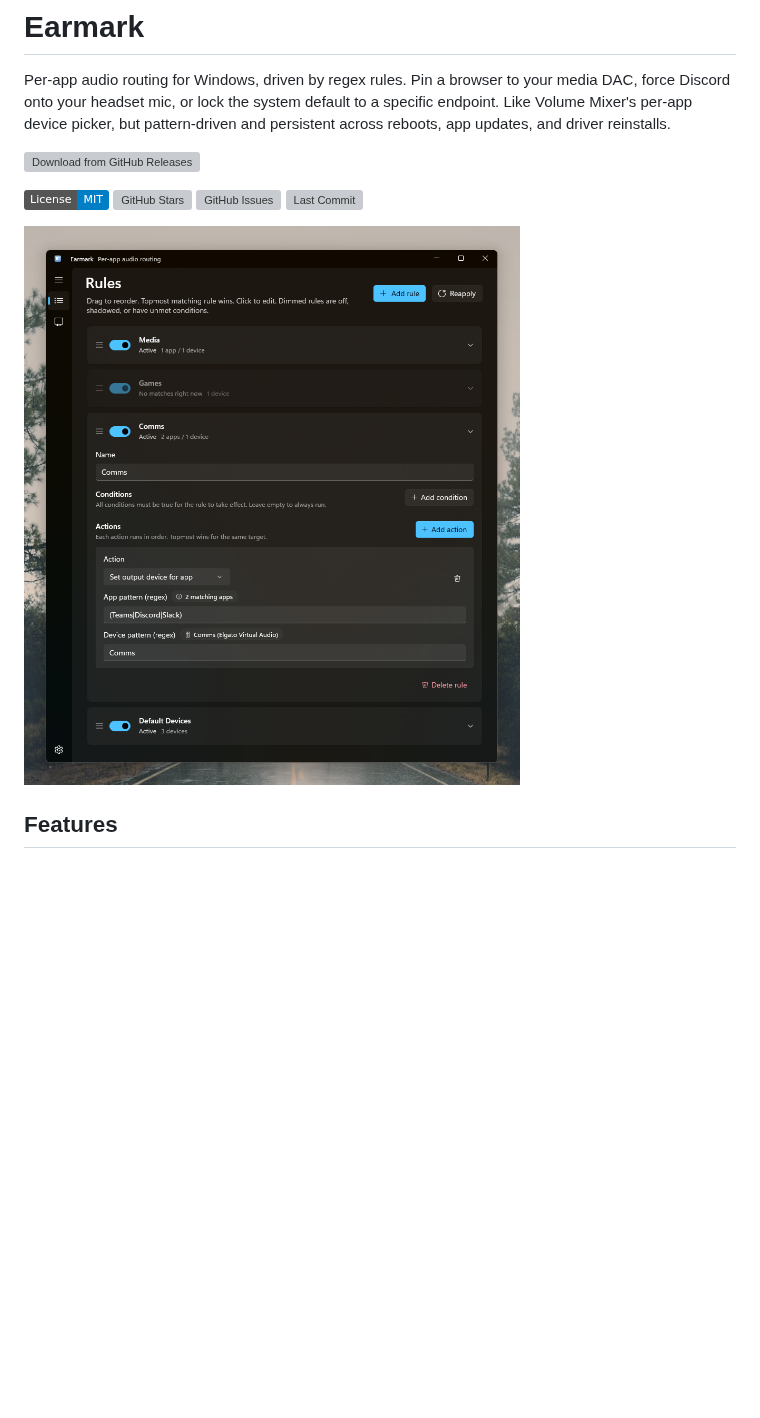
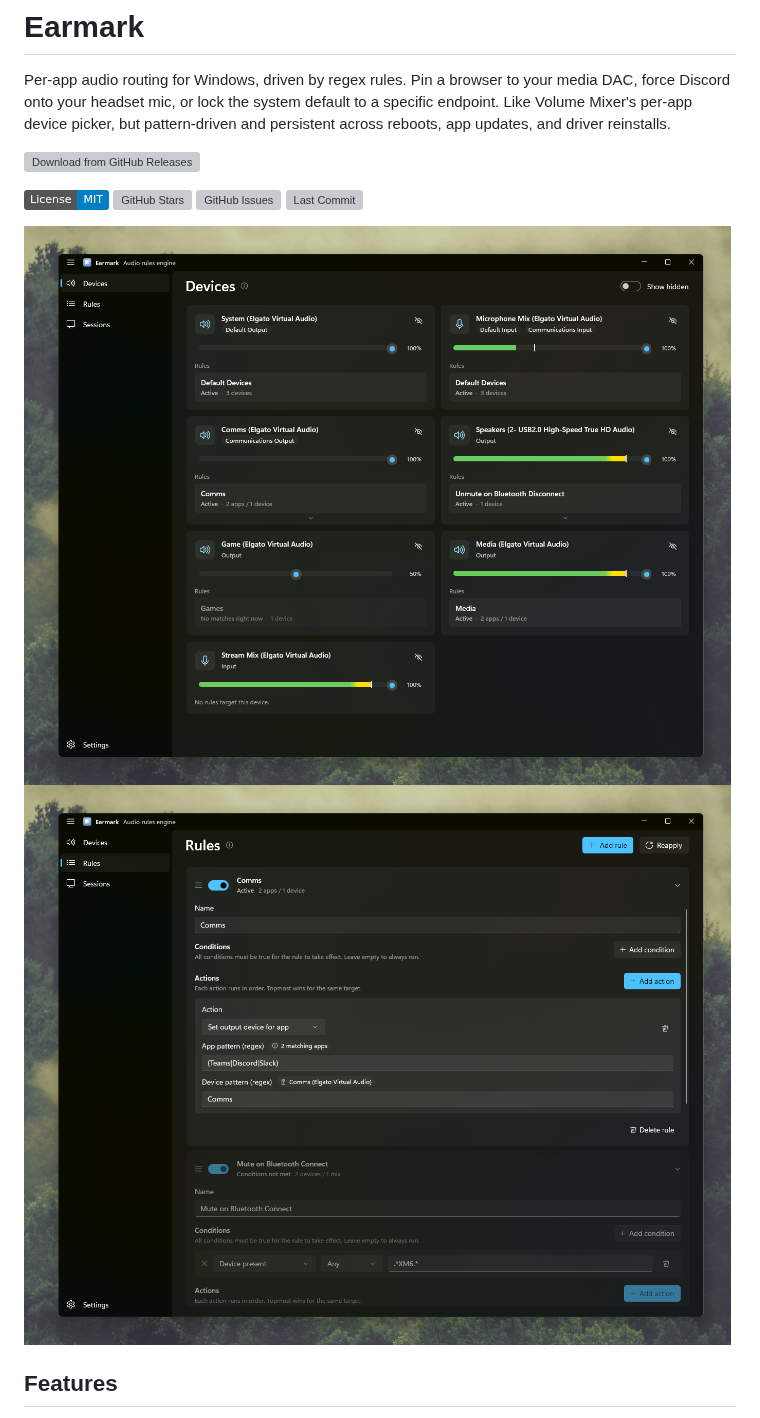
Before and after one commit to hoobio/earmark, a Markdown page: README.md, the part around the change. GitHub-like rendering; pictures changed too: application.png (deleted), ss_application.png (added), ss_rules.png (added); badges without logos; blank space fills up the shorter version; grey boxes are pictures that could not be loaded.

Commit message:
docs(readme): swap single hero image for Devices + Rules screenshots

```diff
--- a/README.md
+++ b/README.md
@@ -9,7 +9,7 @@ Per-app audio routing for Windows, driven by regex rules. Pin a browser to your
 [![GitHub Issues](https://img.shields.io/github/issues/hoobio/earmark)](https://github.com/hoobio/earmark/issues)
 [![Last Commit](https://img.shields.io/github/last-commit/hoobio/earmark)](https://github.com/hoobio/earmark/commits/main)
 
-![Earmark](application.png)
+![Devices](ss_application.png) ![Rules Engine](ss_rules.png)
 
 ## Features
 
```
